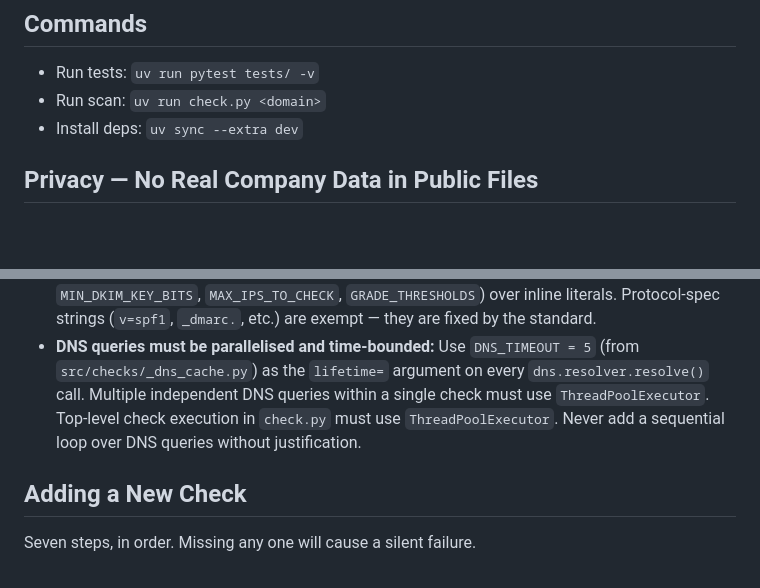
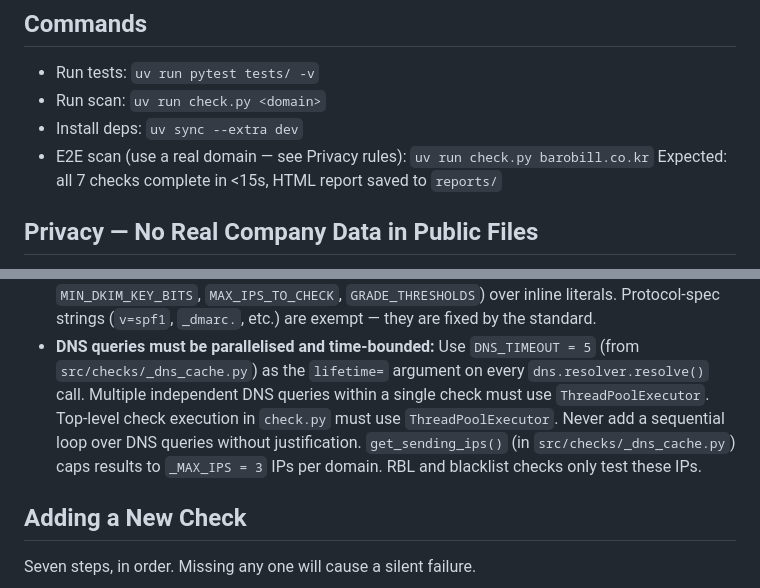
Before and after one commit to pon00050/korean-email-deliverability, a Markdown page: CLAUDE.md, 2 parts joined by grey strips. Rendered like a GitHub page; blank space fills up the shorter version.

Commit message:
docs: add E2E runbook, _MAX_IPS note, and scorer.py source-of-truth pointer
Co-Authored-By: Claude Sonnet 4.6 <noreply@anthropic.com>

```diff
--- a/CLAUDE.md
+++ b/CLAUDE.md
@@ -11,6 +11,8 @@
 - Run tests: `uv run pytest tests/ -v`
 - Run scan: `uv run check.py <domain>`
 - Install deps: `uv sync --extra dev`
+- E2E scan (use a real domain — see Privacy rules): `uv run check.py barobill.co.kr`
+  Expected: all 7 checks complete in <15s, HTML report saved to `reports/`
 
 ## Privacy — No Real Company Data in Public Files
 
@@ -45,6 +47,8 @@ Never commit those local run results to a public file.
   call. Multiple independent DNS queries within a single check must use `ThreadPoolExecutor`.
   Top-level check execution in `check.py` must use `ThreadPoolExecutor`. Never add a
   sequential loop over DNS queries without justification.
+  `get_sending_ips()` (in `src/checks/_dns_cache.py`) caps results to
+  `_MAX_IPS = 3` IPs per domain. RBL and blacklist checks only test these IPs.
 
 ## Adding a New Check
 
```
Also changed, not shown: JOURNEY.md (+3 -0 lines).
